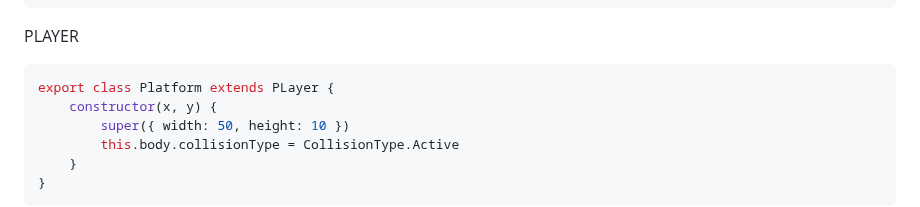
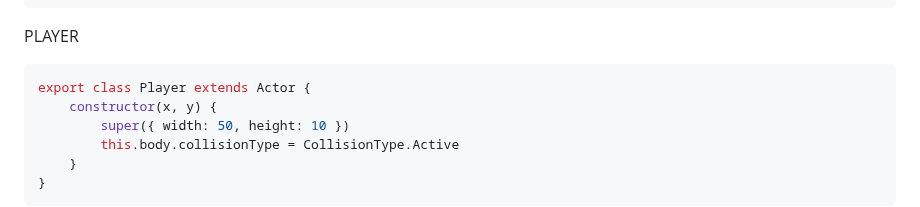
Before and after one commit to HR-CMGT/PRG04-2023-2024, a Markdown page: snippets.md, the part around the change. GitHub-like rendering.

````diff
--- a/snippets.md
+++ b/snippets.md
@@ -459,7 +459,7 @@ export class Game extends Engine {
 ```
 PLAYER
 ```js
-export class Platform extends PLayer {
+export class Player extends Actor {
     constructor(x, y) {
         super({ width: 50, height: 10 })
         this.body.collisionType = CollisionType.Active
````
